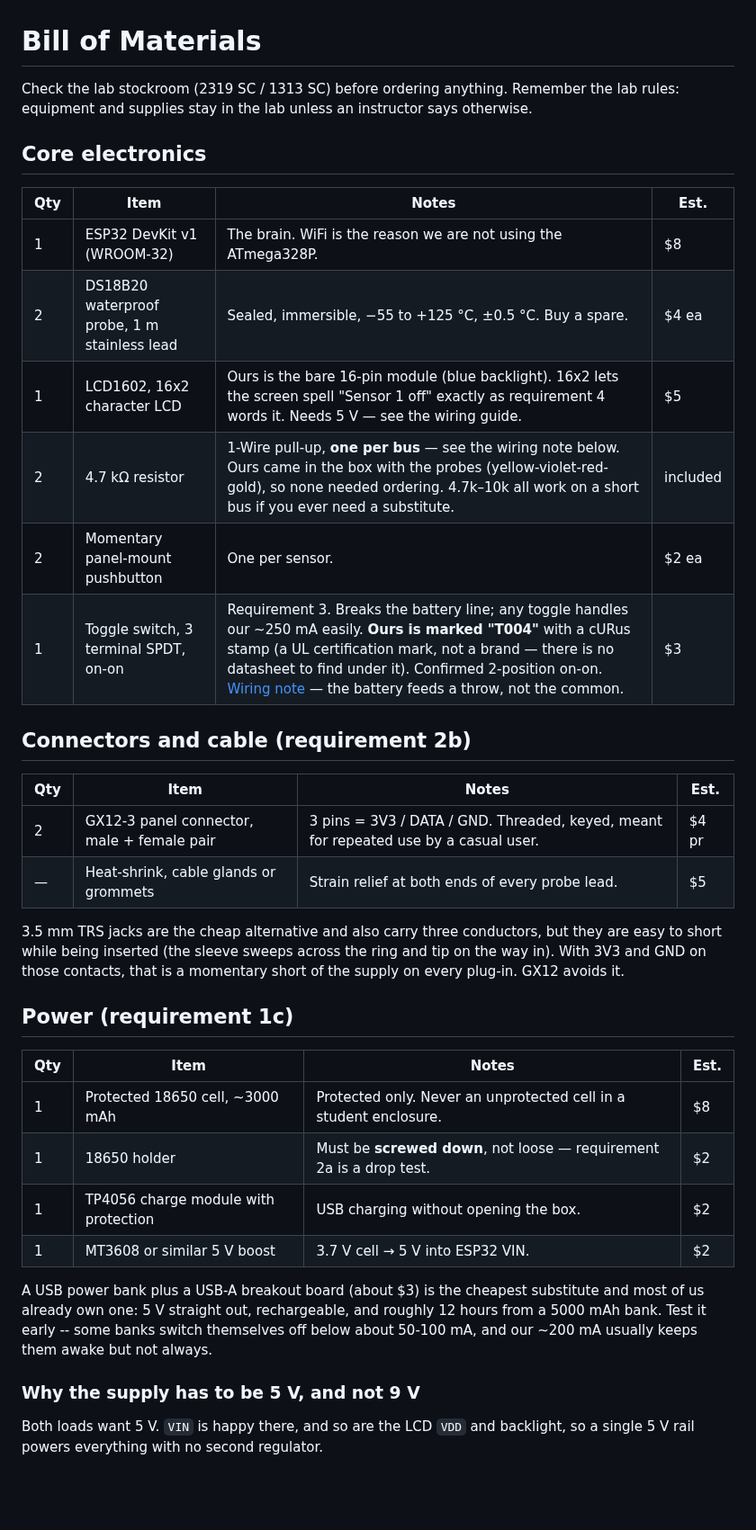
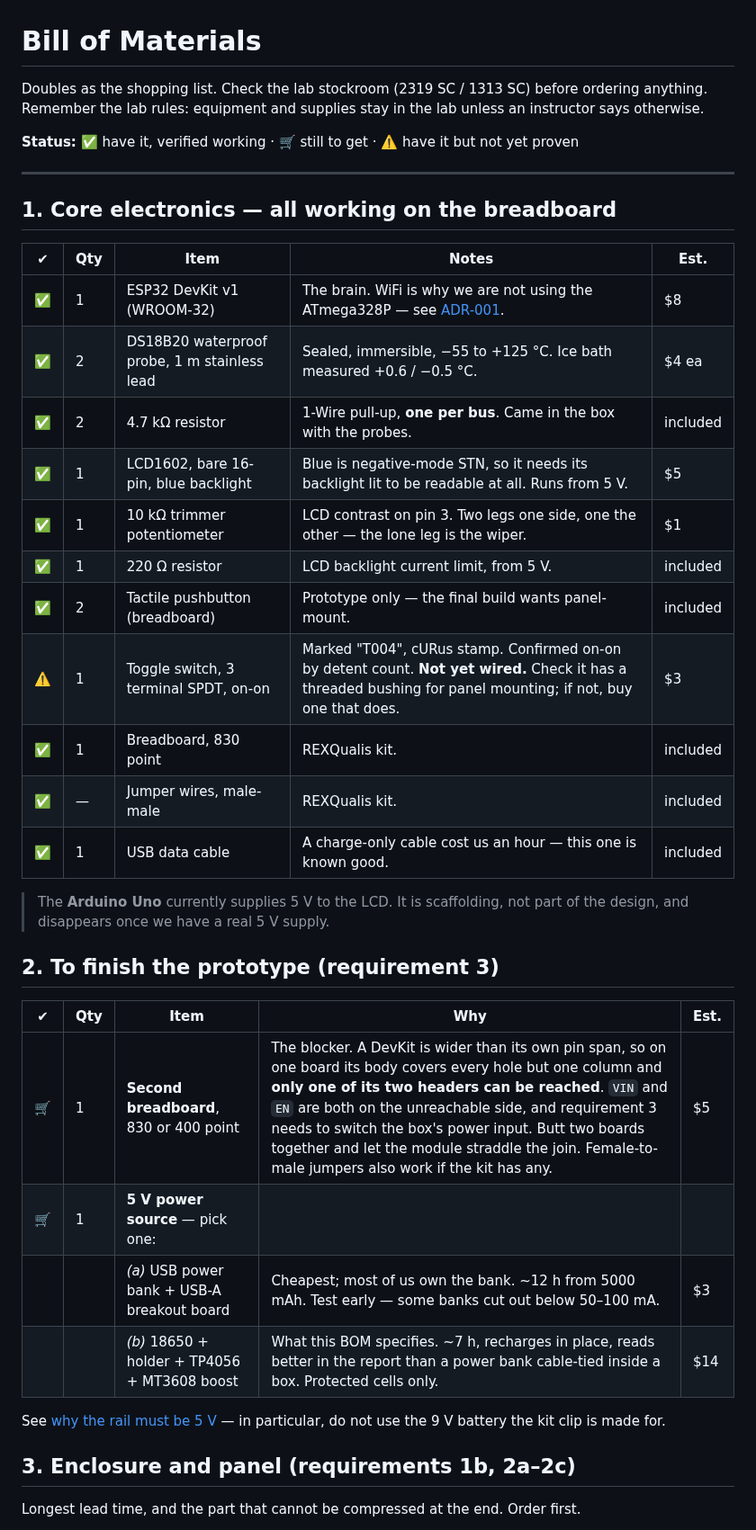
Before and after one commit to llongo8/SeniorDesignLab1, a Markdown page: docs/02-bill-of-materials.md, the part around one of its changes. Shown at 90% size. Rendered like a GitHub page; blank space fills up the shorter version.

```diff
--- a/docs/02-bill-of-materials.md
+++ b/docs/02-bill-of-materials.md
@@ -1,46 +1,44 @@
 # Bill of Materials
 
-Check the lab stockroom (2319 SC / 1313 SC) before ordering anything. Remember the lab rules:
-equipment and supplies stay in the lab unless an instructor says otherwise.
+Doubles as the shopping list. Check the lab stockroom (2319 SC / 1313 SC) before ordering anything.
+Remember the lab rules: equipment and supplies stay in the lab unless an instructor says otherwise.
 
-## Core electronics
+**Status:** ✅ have it, verified working · 🛒 still to get · ⚠️ have it but not yet proven
 
-| Qty | Item | Notes | Est. |
-|---|---|---|---|
-| 1 | ESP32 DevKit v1 (WROOM-32) | The brain. WiFi is the reason we are not using the ATmega328P. | $8 |
-| 2 | DS18B20 waterproof probe, 1 m stainless lead | Sealed, immersible, −55 to +125 °C, ±0.5 °C. Buy a spare. | $4 ea |
-| 1 | LCD1602, 16x2 character LCD | Ours is the bare 16-pin module (blue backlight). 16x2 lets the screen spell "Sensor 1 off" exactly as requirement 4 words it. Needs 5 V — see the wiring guide. | $5 |
-| 2 | 4.7 kΩ resistor | 1-Wire pull-up, **one per bus** — see the wiring note below. Ours came in the box with the probes (yellow-violet-red-gold), so none needed ordering. 4.7k–10k all work on a short bus if you ever need a substitute. | included |
-| 2 | Momentary panel-mount pushbutton | One per sensor. | $2 ea |
-| 1 | Toggle switch, 3 terminal SPDT, on-on | Requirement 3. Breaks the battery line; any toggle handles our ~250 mA easily. **Ours is marked "T004"** with a cURus stamp (a UL certification mark, not a brand — there is no datasheet to find under it). Confirmed 2-position on-on. [Wiring note](#using-a-3-terminal-spdt-switch) — the battery feeds a throw, not the common. | $3 |
+---
 
-## Connectors and cable (requirement 2b)
+## 1. Core electronics — all working on the breadboard
 
-| Qty | Item | Notes | Est. |
-|---|---|---|---|
-| 2 | GX12-3 panel connector, male + female pair | 3 pins = 3V3 / DATA / GND. Threaded, keyed, meant for repeated use by a casual user. | $4 pr |
-| — | Heat-shrink, cable glands or grommets | Strain relief at both ends of every probe lead. | $5 |
+| ✔ | Qty | Item | Notes | Est. |
+|---|---|---|---|---|
+| ✅ | 1 | ESP32 DevKit v1 (WROOM-32) | The brain. WiFi is why we are not using the ATmega328P — see [ADR-001](decisions/ADR-001-esp32-as-main-mcu.md). | $8 |
+| ✅ | 2 | DS18B20 waterproof probe, 1 m stainless lead | Sealed, immersible, −55 to +125 °C. Ice bath measured +0.6 / −0.5 °C. | $4 ea |
+| ✅ | 2 | 4.7 kΩ resistor | 1-Wire pull-up, **one per bus**. Came in the box with the probes. | included |
+| ✅ | 1 | LCD1602, bare 16-pin, blue backlight | Blue is negative-mode STN, so it needs its backlight lit to be readable at all. Runs from 5 V. | $5 |
+| ✅ | 1 | 10 kΩ trimmer potentiometer | LCD contrast on pin 3. Two legs one side, one the other — the lone leg is the wiper. | $1 |
+| ✅ | 1 | 220 Ω resistor | LCD backlight current limit, from 5 V. | included |
+| ✅ | 2 | Tactile pushbutton (breadboard) | Prototype only — the final build wants panel-mount. | included |
+| ⚠️ | 1 | Toggle switch, 3 terminal SPDT, on-on | Marked "T004", cURus stamp. Confirmed on-on by detent count. **Not yet wired.** Check it has a threaded bushing for panel mounting; if not, buy one that does. | $3 |
+| ✅ | 1 | Breadboard, 830 point | REXQualis kit. | included |
+| ✅ | — | Jumper wires, male-male | REXQualis kit. | included |
+| ✅ | 1 | USB data cable | A charge-only cable cost us an hour — this one is known good. | included |
 
-3.5 mm TRS jacks are the cheap alternative and also carry three conductors, but they are easy to
-short while being inserted (the sleeve sweeps across the ring and tip on the way in). With 3V3 and
-GND on those contacts, that is a momentary short of the supply on every plug-in. GX12 avoids it.
+> The **Arduino Uno** currently supplies 5 V to the LCD. It is scaffolding, not part of the design,
+> and disappears once we have a real 5 V supply.
 
-## Power (requirement 1c)
+## 2. To finish the prototype (requirement 3)
 
-| Qty | Item | Notes | Est. |
-|---|---|---|---|
-| 1 | Protected 18650 cell, ~3000 mAh | Protected only. Never an unprotected cell in a student enclosure. | $8 |
-| 1 | 18650 holder | Must be **screwed down**, not loose — requirement 2a is a drop test. | $2 |
-| 1 | TP4056 charge module with protection | USB charging without opening the box. | $2 |
-| 1 | MT3608 or similar 5 V boost | 3.7 V cell → 5 V into ESP32 VIN. | $2 |
+| ✔ | Qty | Item | Why | Est. |
+|---|---|---|---|---|
+| 🛒 | 1 | **Second breadboard**, 830 or 400 point | The blocker. A DevKit is wider than its own pin span, so on one board its body covers every hole but one column and **only one of its two headers can be reached**. `VIN` and `EN` are both on the unreachable side, and requirement 3 needs to switch the box's power input. Butt two boards together and let the module straddle the join. Female-to-male jumpers also work if the kit has any. | $5 |
+| 🛒 | 1 | **5 V power source** — pick one: | | |
+| | | *(a)* USB power bank + USB-A breakout board | Cheapest; most of us own the bank. ~12 h from 5000 mAh. Test early — some banks cut out below 50–100 mA. | $3 |
+| | | *(b)* 18650 + holder + TP4056 + MT3608 boost | What this BOM specifies. ~7 h, recharges in place, reads better in the report than a power bank cable-tied inside a box. Protected cells only. | $14 |
 
-A USB power bank plus a USB-A breakout board (about $3) is the cheapest substitute and most of us
-already own one: 5 V straight out, rechargeable, and roughly 12 hours from a 5000 mAh bank. Test it
-early -- some banks switch themselves off below about 50-100 mA, and our ~200 mA usually keeps them
-awake but not always.
+See [why the rail must be 5 V](#why-the-supply-has-to-be-5-v-and-not-9-v) — in particular, do not
+use the 9 V battery the kit clip is made for.
 
-### Why the supply has to be 5 V, and not 9 V
+## 3. Enclosure and panel (requirements 1b, 2a–2c)
 
-Both loads want 5 V. `VIN` is happy there, and so are the LCD `VDD` and backlight, so a single 5 V
-rail powers everything with no second regulator.
+Longest lead time, and the part that cannot be compressed at the end. Order first.
 
```
Also changed, not shown: other parts of docs/02-bill-of-materials.md (+73 -33 lines).
